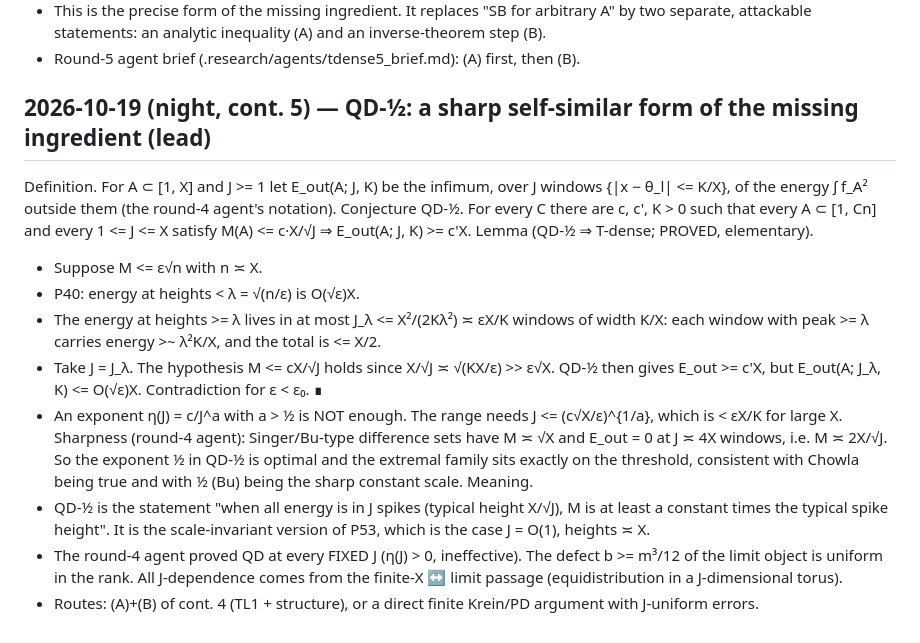
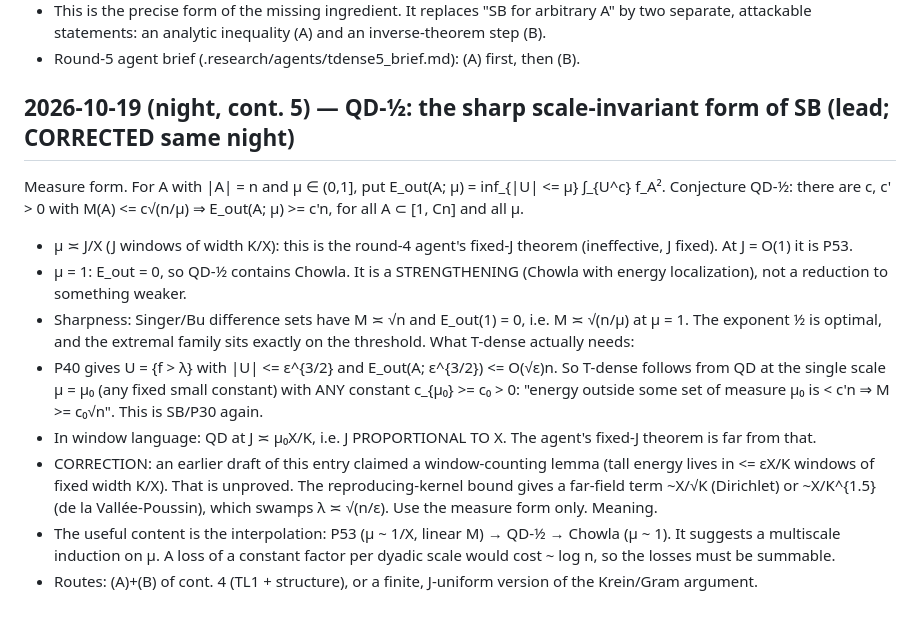
Before and after one commit to aygerix/chowlas-cosine, a Markdown page: .research/NOTEBOOK.md, the part around the change. GitHub-like rendering.

Commit message:
Correct QD-1/2 entry: measure form; it is a strengthening (contains Chowla at mu=1), window-counting claim withdrawn
Co-Authored-By: Claude Opus 5.5 <noreply@anthropic.com>

```diff
--- a/.research/NOTEBOOK.md
+++ b/.research/NOTEBOOK.md
@@ -1464,26 +1464,25 @@ Reduction (HEURISTIC until (A) is proved with explicit errors):
   attackable statements: an analytic inequality (A) and an inverse-theorem step (B).
 - Round-5 agent brief (.research/agents/tdense5_brief.md): (A) first, then (B).
 
-## 2026-10-19 (night, cont. 5) — QD-½: a sharp self-similar form of the missing ingredient (lead)
-Definition. For A ⊂ [1, X] and J >= 1 let E_out(A; J, K) be the infimum, over J windows {|x − θ_l| <= K/X}, of the
-energy ∫ f_A² outside them (the round-4 agent's notation).
-Conjecture QD-½. For every C there are c, c', K > 0 such that every A ⊂ [1, Cn] and every 1 <= J <= X satisfy
-      M(A) <= c·X/√J   ⇒   E_out(A; J, K) >= c'X.
-Lemma (QD-½ ⇒ T-dense; PROVED, elementary).
-- Suppose M <= ε√n with n ≍ X.
-- P40: energy at heights < λ = √(n/ε) is O(√ε)X.
-- The energy at heights >= λ lives in at most J_λ <= X²/(2Kλ²) ≍ εX/K windows of width K/X: each window with
-  peak >= λ carries energy >~ λ²K/X, and the total is <= X/2.
-- Take J = J_λ. The hypothesis M <= cX/√J holds since X/√J ≍ √(KX/ε) >> ε√X. QD-½ then gives E_out >= c'X, but
-  E_out(A; J_λ, K) <= O(√ε)X. Contradiction for ε < ε₀. ∎
-- An exponent η(J) = c/J^a with a > ½ is NOT enough. The range needs J <= (c√X/ε)^{1/a}, which is < εX/K for large X.
-Sharpness (round-4 agent): Singer/Bu-type difference sets have M ≍ √X and E_out = 0 at J ≍ 4X windows, i.e.
-M ≍ 2X/√J. So the exponent ½ in QD-½ is optimal and the extremal family sits exactly on the threshold, consistent
-with Chowla being true and with ½ (Bu) being the sharp constant scale.
+## 2026-10-19 (night, cont. 5) — QD-½: the sharp scale-invariant form of SB (lead; CORRECTED same night)
+Measure form. For A with |A| = n and μ ∈ (0,1], put E_out(A; μ) = inf_{|U| <= μ} ∫_{U^c} f_A².
+Conjecture QD-½: there are c, c' > 0 with M(A) <= c√(n/μ) ⇒ E_out(A; μ) >= c'n, for all A ⊂ [1, Cn] and all μ.
+- μ ≍ J/X (J windows of width K/X): this is the round-4 agent's fixed-J theorem (ineffective, J fixed). At J = O(1)
+  it is P53.
+- μ = 1: E_out = 0, so QD-½ contains Chowla. It is a STRENGTHENING (Chowla with energy localization), not a reduction
+  to something weaker.
+- Sharpness: Singer/Bu difference sets have M ≍ √n and E_out(1) = 0, i.e. M ≍ √(n/μ) at μ = 1. The exponent ½ is
+  optimal, and the extremal family sits exactly on the threshold.
+What T-dense actually needs:
+- P40 gives U = {f > λ} with |U| <= ε^{3/2} and E_out(A; ε^{3/2}) <= O(√ε)n. So T-dense follows from QD at the single
+  scale μ = μ₀ (any fixed small constant) with ANY constant c_{μ₀} >= c₀ > 0: "energy outside some set of measure μ₀
+  is < c'n ⇒ M >= c₀√n". This is SB/P30 again.
+- In window language: QD at J ≍ μ₀X/K, i.e. J PROPORTIONAL TO X. The agent's fixed-J theorem is far from that.
+- CORRECTION: an earlier draft of this entry claimed a window-counting lemma (tall energy lives in <= εX/K windows of
+  fixed width K/X). That is unproved. The reproducing-kernel bound gives a far-field term ~X/√K (Dirichlet) or
+  ~X/K^{1.5} (de la Vallée-Poussin), which swamps λ ≍ √(n/ε). Use the measure form only.
 Meaning.
-- QD-½ is the statement "when all energy is in J spikes (typical height X/√J), M is at least a constant times the
-  typical spike height". It is the scale-invariant version of P53, which is the case J = O(1), heights ≍ X.
-- The round-4 agent proved QD at every FIXED J (η(J) > 0, ineffective). The defect b >= m³/12 of the limit object is
-  uniform in the rank. All J-dependence comes from the finite-X ↔ limit passage (equidistribution in a J-dimensional
-  torus).
-- Routes: (A)+(B) of cont. 4 (TL1 + structure), or a direct finite Krein/PD argument with J-uniform errors.
+- The useful content is the interpolation: P53 (μ ~ 1/X, linear M) → QD-½ → Chowla (μ ~ 1). It suggests a
+  multiscale induction on μ. A loss of a constant factor per dyadic scale would cost ~ log n, so the losses must be
+  summable.
+- Routes: (A)+(B) of cont. 4 (TL1 + structure), or a finite, J-uniform version of the Krein/Gram argument.
```
Also changed, not shown: .research/agents/tdense5_brief.md (+9 -9 lines).
